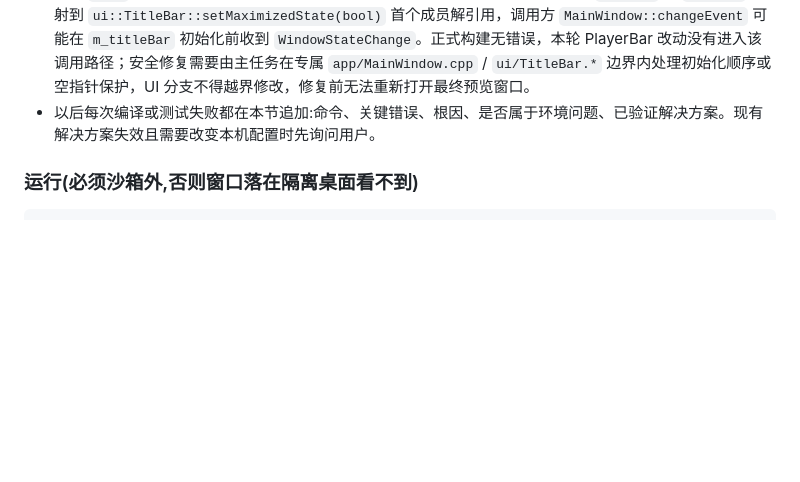
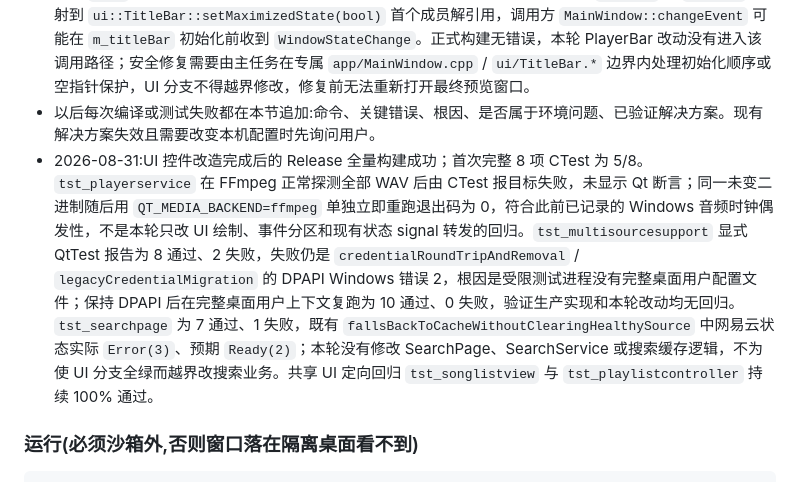
Before and after one commit to Fuuuuusion/wycloudforge, a Markdown page: docs/HANDOFF.md, the part around the change. Drawn GitHub-style; blank space fills up the shorter version.

Commit message:
docs: record ui control verification

```diff
--- a/docs/HANDOFF.md
+++ b/docs/HANDOFF.md
@@ -47,6 +47,7 @@ cmd /v:on /c "C:\Users\Fusssssion\AppData\Local\Temp\netease_build\run_ninja1.ba
 - 2026-08-30:PlayerBar 播放按钮视觉改动后的 `tst_playerservice` 在受限进程及部分桌面重跑中，`playPauseAndPosition` / `cachedOnlineSongPlayback` 偶发进入 Playing 后 3 秒内 position 不推进，分别出现 2 项失败；同一未变测试二进制也有完整 `12 passed / 0 failed / 1 skipped` 的通过记录，失败用例单独重跑可通过。根因是当前 Windows 音频输出与 FFmpeg 后端的非确定性时序，不是本轮只涉及 `ui/PlayerBar.cpp` 与 QSS 的源码回归。已验证方案：保持 `QT_MEDIA_BACKEND=ffmpeg`，通过 `Start-Process -Wait` 在桌面用户上下文运行并对失败的音频位置用例重跑；不得因此修改 core、降低断言或把受限进程的音频位置结果误判为 UI 回归。
 - 2026-08-30:播放按钮最终运行复核中，专用 UI 构建在 `--smoke`、`--screenshot` 和正常可见启动下均以 `-1073741819 (0xC0000005)` 退出；空音乐目录、独立数据库及独立 `APPDATA/LOCALAPPDATA` 仍复现，因此不是 `.mgg`、真实数据库或多实例问题。Windows Application Error 的固定偏移 `0xA43A5` 经 `objdump` 映射到 `ui::TitleBar::setMaximizedState(bool)` 首个成员解引用，调用方 `MainWindow::changeEvent` 可能在 `m_titleBar` 初始化前收到 `WindowStateChange`。正式构建无错误，本轮 PlayerBar 改动没有进入该调用路径；安全修复需要由主任务在专属 `app/MainWindow.cpp` / `ui/TitleBar.*` 边界内处理初始化顺序或空指针保护，UI 分支不得越界修改，修复前无法重新打开最终预览窗口。
 - 以后每次编译或测试失败都在本节追加:命令、关键错误、根因、是否属于环境问题、已验证解决方案。现有解决方案失效且需要改变本机配置时先询问用户。
+- 2026-08-31:UI 控件改造完成后的 Release 全量构建成功；首次完整 8 项 CTest 为 5/8。`tst_playerservice` 在 FFmpeg 正常探测全部 WAV 后由 CTest 报目标失败，未显示 Qt 断言；同一未变二进制随后用 `QT_MEDIA_BACKEND=ffmpeg` 单独立即重跑退出码为 0，符合此前已记录的 Windows 音频时钟偶发性，不是本轮只改 UI 绘制、事件分区和现有状态 signal 转发的回归。`tst_multisourcesupport` 显式 QtTest 报告为 8 通过、2 失败，失败仍是 `credentialRoundTripAndRemoval` / `legacyCredentialMigration` 的 DPAPI Windows 错误 2，根因是受限测试进程没有完整桌面用户配置文件；保持 DPAPI 后在完整桌面用户上下文复跑为 10 通过、0 失败，验证生产实现和本轮改动均无回归。`tst_searchpage` 为 7 通过、1 失败，既有 `fallsBackToCacheWithoutClearingHealthySource` 中网易云状态实际 `Error(3)`、预期 `Ready(2)`；本轮没有修改 SearchPage、SearchService 或搜索缓存逻辑，不为使 UI 分支全绿而越界改搜索业务。共享 UI 定向回归 `tst_songlistview` 与 `tst_playlistcontroller` 持续 100% 通过。
 
 ### 运行(必须沙箱外,否则窗口落在隔离桌面看不到)
 
```
